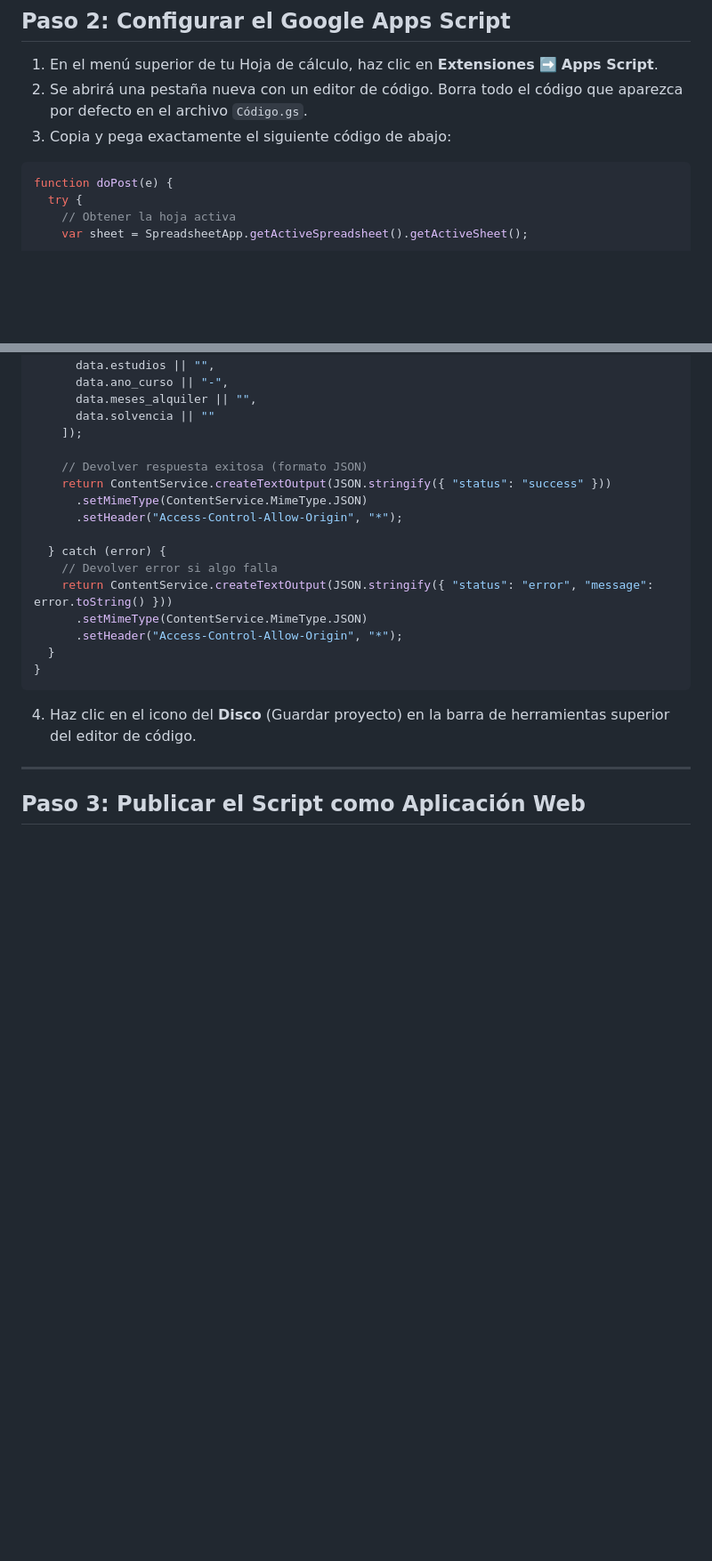
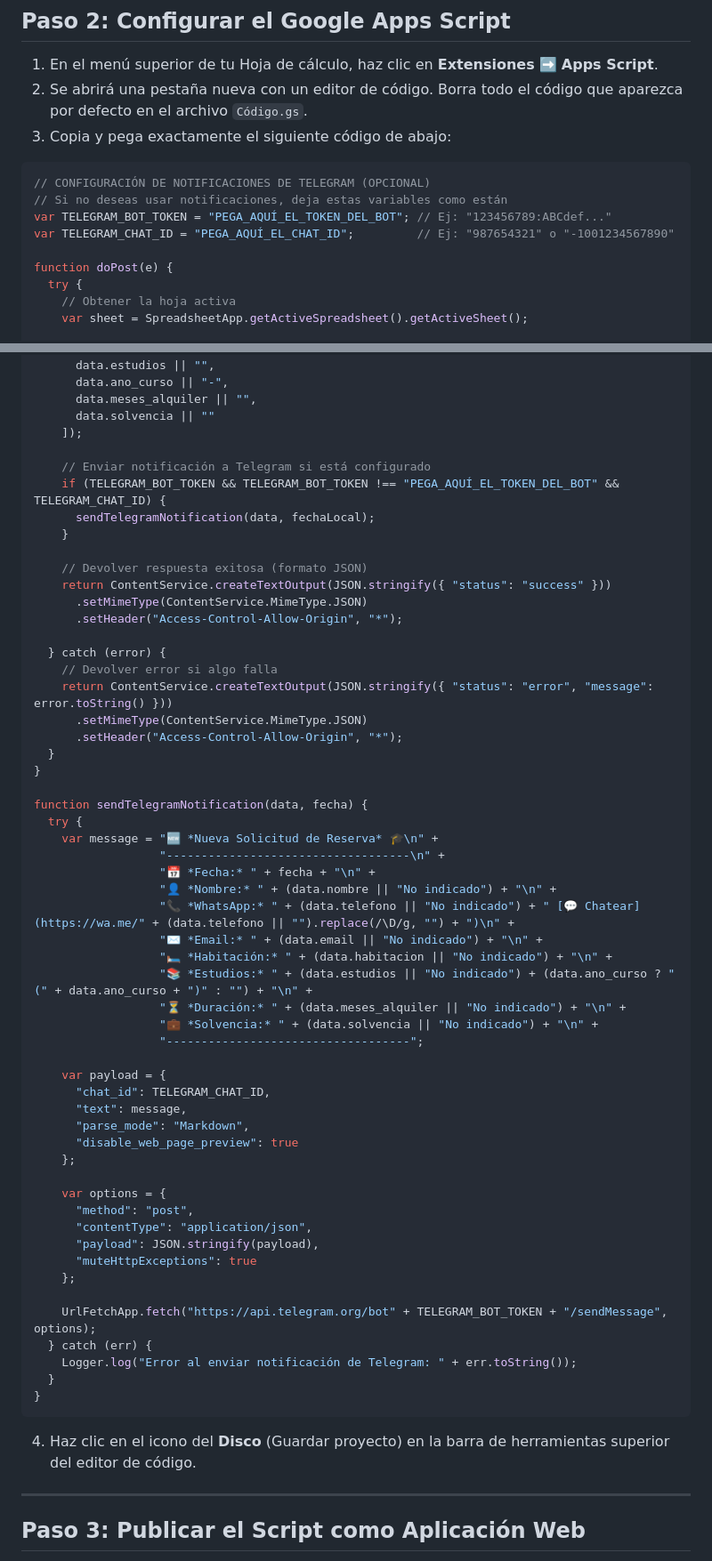
Before and after one commit to sanbasilio18013/san-basilio-coliving, a Markdown page: CONFIGURACION_GOOGLE_SHEETS.md, 2 parts joined by grey strips. Shown at 89% size. GitHub-like rendering; blank space fills up the shorter version.

Commit message:
Add Telegram Bot integration guide and update Apps Script code template for automated group notifications

````diff
--- a/CONFIGURACION_GOOGLE_SHEETS.md
+++ b/CONFIGURACION_GOOGLE_SHEETS.md
@@ -17,6 +17,11 @@ Esta guía te explica paso a paso cómo conectar el formulario de tu página web
 3. Copia y pega exactamente el siguiente código de abajo:
 
 ```javascript
+// CONFIGURACIÓN DE NOTIFICACIONES DE TELEGRAM (OPCIONAL)
+// Si no deseas usar notificaciones, deja estas variables como están
+var TELEGRAM_BOT_TOKEN = "PEGA_AQUÍ_EL_TOKEN_DEL_BOT"; // Ej: "123456789:ABCdef..."
+var TELEGRAM_CHAT_ID = "PEGA_AQUÍ_EL_CHAT_ID";         // Ej: "987654321" o "-1001234567890"
+
 function doPost(e) {
   try {
     // Obtener la hoja activa
@@ -59,6 +64,11 @@ function doPost(e) {
       data.solvencia || ""
     ]);
 
+    // Enviar notificación a Telegram si está configurado
+    if (TELEGRAM_BOT_TOKEN && TELEGRAM_BOT_TOKEN !== "PEGA_AQUÍ_EL_TOKEN_DEL_BOT" && TELEGRAM_CHAT_ID) {
+      sendTelegramNotification(data, fechaLocal);
+    }
+
     // Devolver respuesta exitosa (formato JSON)
     return ContentService.createTextOutput(JSON.stringify({ "status": "success" }))
       .setMimeType(ContentService.MimeType.JSON)
@@ -69,6 +79,40 @@ function doPost(e) {
     return ContentService.createTextOutput(JSON.stringify({ "status": "error", "message": error.toString() }))
       .setMimeType(ContentService.MimeType.JSON)
       .setHeader("Access-Control-Allow-Origin", "*");
+  }
+}
+
+function sendTelegramNotification(data, fecha) {
+  try {
+    var message = "🆕 *Nueva Solicitud de Reserva* 🎓\n" +
+                  "-----------------------------------\n" +
+                  "📅 *Fecha:* " + fecha + "\n" +
+                  "👤 *Nombre:* " + (data.nombre || "No indicado") + "\n" +
+                  "📞 *WhatsApp:* " + (data.telefono || "No indicado") + " [💬 Chatear](https://wa.me/" + (data.telefono || "").replace(/\D/g, "") + ")\n" +
+                  "✉️ *Email:* " + (data.email || "No indicado") + "\n" +
+                  "🛏️ *Habitación:* " + (data.habitacion || "No indicado") + "\n" +
+                  "📚 *Estudios:* " + (data.estudios || "No indicado") + (data.ano_curso ? " (" + data.ano_curso + ")" : "") + "\n" +
+                  "⏳ *Duración:* " + (data.meses_alquiler || "No indicado") + "\n" +
+                  "💼 *Solvencia:* " + (data.solvencia || "No indicado") + "\n" +
+                  "-----------------------------------";
+
+    var payload = {
+      "chat_id": TELEGRAM_CHAT_ID,
+      "text": message,
+      "parse_mode": "Markdown",
+      "disable_web_page_preview": true
+    };
+
+    var options = {
+      "method": "post",
+      "contentType": "application/json",
+      "payload": JSON.stringify(payload),
+      "muteHttpExceptions": true
+    };
+
+    UrlFetchApp.fetch("https://api.telegram.org/bot" + TELEGRAM_BOT_TOKEN + "/sendMessage", options);
+  } catch (err) {
+    Logger.log("Error al enviar notificación de Telegram: " + err.toString());
   }
 }
 ```
````
Also changed, not shown: CONFIGURACION_TELEGRAM.md (added, +65 -0 lines).
